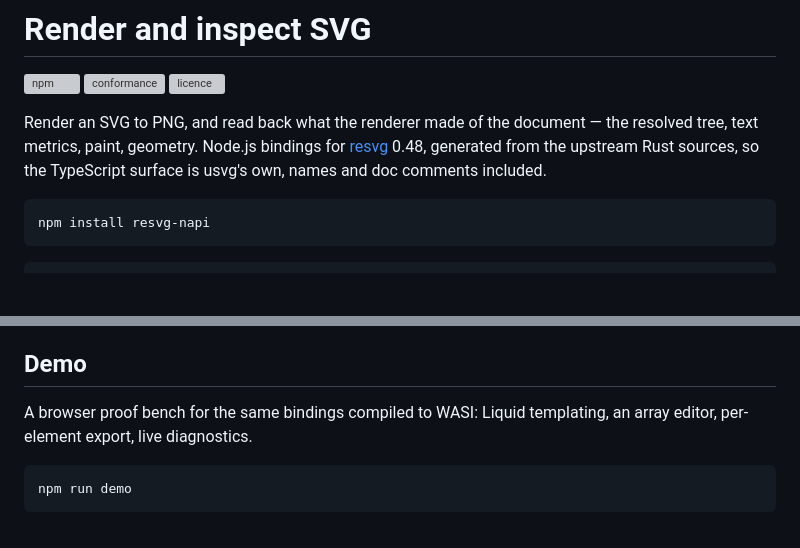
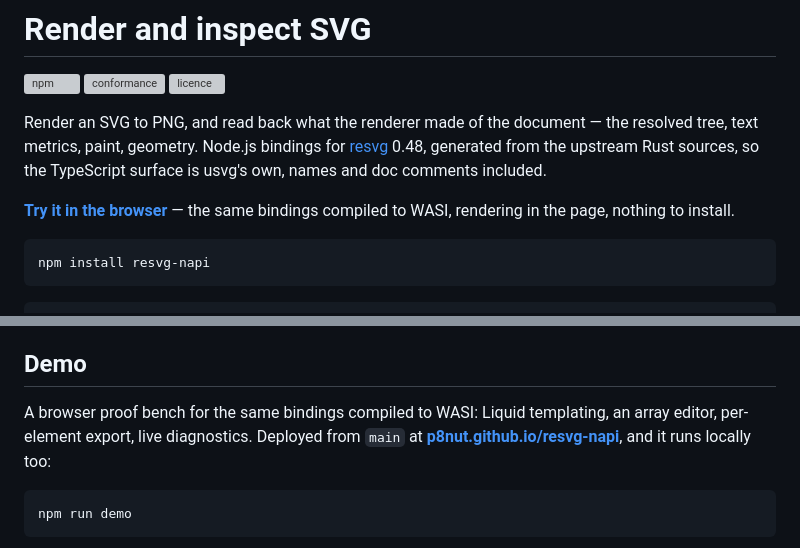
Before and after one commit to p8nut/resvg-napi, a Markdown page: README.md, 2 parts joined by grey strips. Drawn GitHub-style; blank space fills up the shorter version; grey boxes are pictures that could not be loaded.

Commit message:
docs: link the deployed demo
Pages serves it now, so the page a reader can open without installing anything
belongs above the install line, not only in the section at the bottom.

````diff
--- a/README.md
+++ b/README.md
@@ -9,6 +9,9 @@ resolved tree, text metrics, paint, geometry. Node.js bindings for
 [resvg](https://github.com/linebender/resvg) 0.48, generated from the upstream
 Rust sources, so the TypeScript surface is usvg's own, names and doc comments
 included.
+
+**[Try it in the browser](https://p8nut.github.io/resvg-napi/)** — the same
+bindings compiled to WASI, rendering in the page, nothing to install.
 
 ```bash
 npm install resvg-napi
@@ -255,7 +258,9 @@ of every upstream member it left alone, with the reason.
 ## Demo
 
 A browser proof bench for the same bindings compiled to WASI: Liquid templating,
-an array editor, per-element export, live diagnostics.
+an array editor, per-element export, live diagnostics. Deployed from `main` at
+**[p8nut.github.io/resvg-napi](https://p8nut.github.io/resvg-napi/)**, and it
+runs locally too:
 
 ```bash
 npm run demo
````
